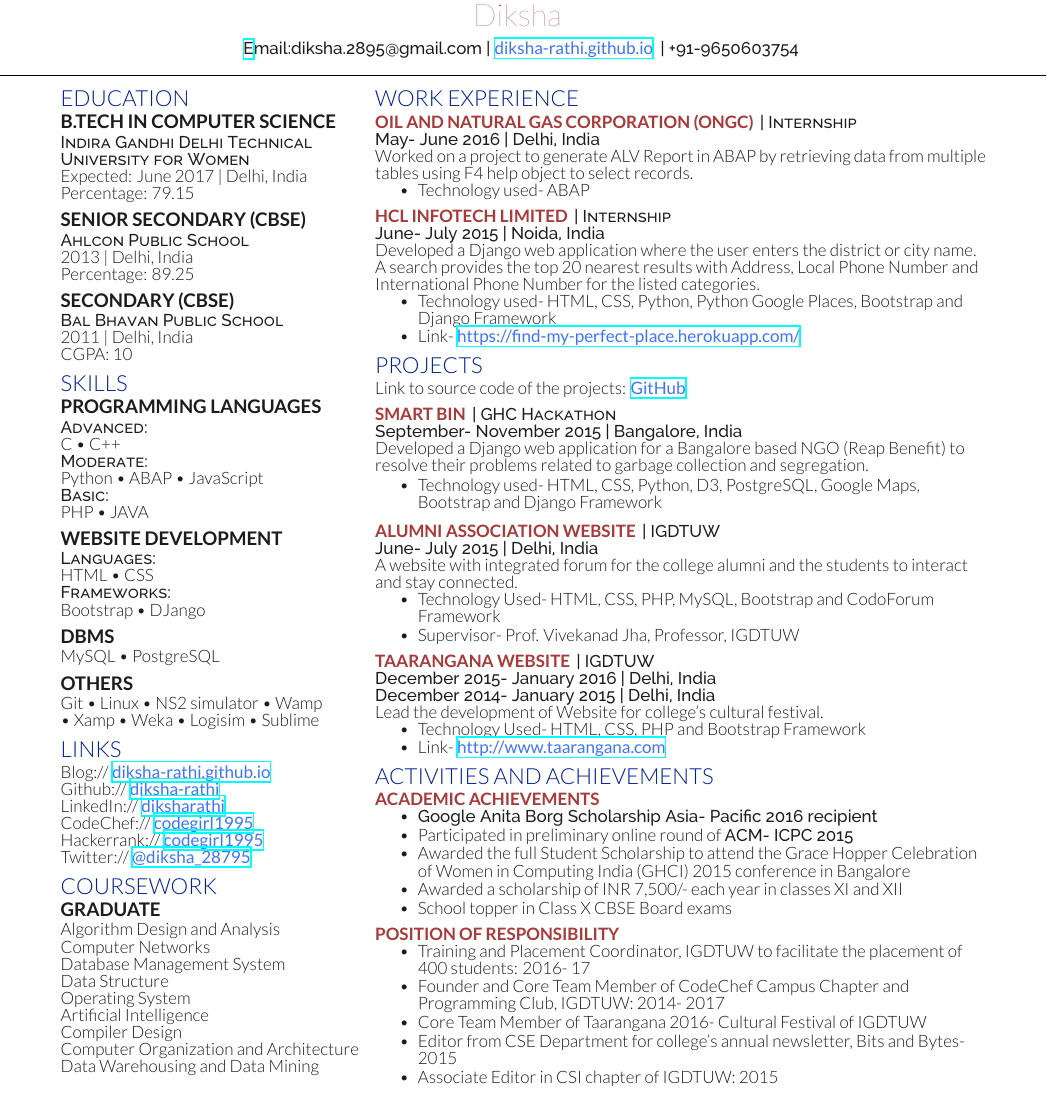
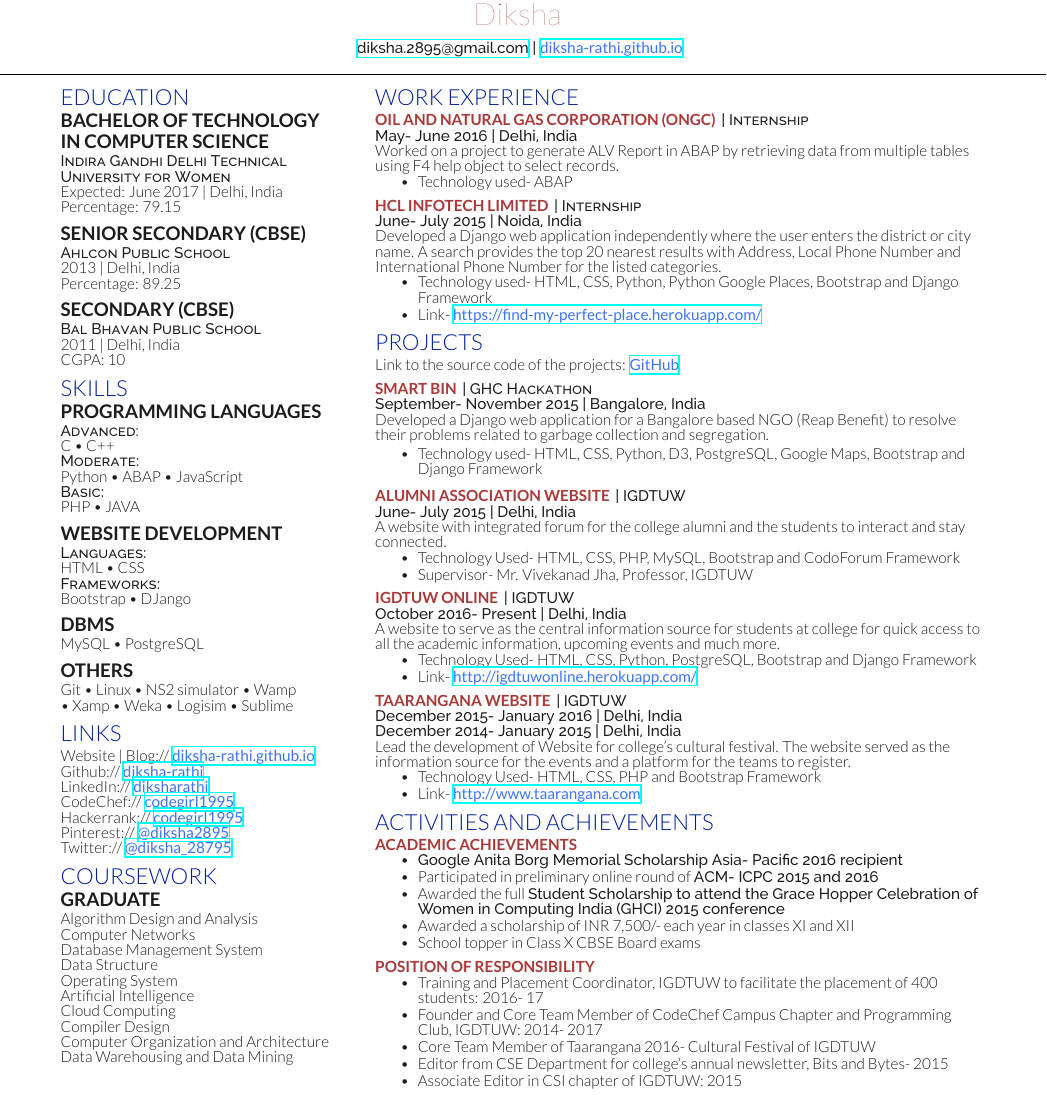
Before and after one commit to Diksha-Rathi/Resume--LaTeX, a LaTeX CV (Template/resume-openfont.tex, which reads Template/resume-openfont.cls): part of the page, cut so that both start at the same text. Compiled offline with XeLaTeX.

Commit message:
monthly update

```diff
--- a/Template/resume-openfont.cls
+++ b/Template/resume-openfont.cls
@@ -36,7 +36,7 @@
 \setlength{\TPVertModule}{1mm}
 \textblockorigin{0mm}{5mm} % start everyth
 \newcommand{\lastupdated}{\begin{textblock}{60}(165,0)
-\color{date}\fontspec[Path = fonts/raleway/]{Raleway-ExtraLight}\fontsize{8pt}{10pt}\selectfont
+\color{date}\fontspec[Path = fonts/raleway/]{Raleway-ExtraLight}\fontsize{8pt}{9pt}\selectfont
 Last Updated on
 \today
 \end{textblock}}
@@ -50,7 +50,7 @@
 		\fontspec[Path = fonts/lato/]{Lato-Lig}\selectfont #2
 	} \\
 	\vspace{5pt}
-	\centering{ \color{primary}\fontspec[Path = fonts/raleway/]{Raleway-Medium}\fontsize{10pt}{10pt}\selectfont #3}
+	\centering{ \color{primary}\fontspec[Path = fonts/raleway/]{Raleway-Medium}\fontsize{9pt}{9pt}\selectfont #3}
 	\noindent\makebox[\linewidth]{\rule{\paperwidth}{0.4pt}}
 	\vspace{-15pt}
 }
@@ -66,16 +66,16 @@
 \titlespacing{\subsection}{0pt}{\parskip}{-\parskip}
 \titlespacing{\subsubsection}{0pt}{\parskip}{-\parskip}
 \newcommand{\runsubsection}[1]{\color{subheadings}
-\fontspec[Path = fonts/lato/]{Lato-Bol}\fontsize{10pt}{10pt}\selectfont\bfseries\uppercase {#1} \normalfont}
+\fontspec[Path = fonts/lato/]{Lato-Bol}\fontsize{9pt}{9pt}\selectfont\bfseries\uppercase {#1} \normalfont}
 
 % Descriptors command
-\newcommand{\descript}[1]{\color{primary}\raggedright\scshape\fontspec[Path = fonts/raleway/]{Raleway-Medium}\fontsize{10pt}{10pt}\selectfont {#1 \\} \normalfont}
+\newcommand{\descript}[1]{\color{primary}\raggedright\scshape\fontspec[Path = fonts/raleway/]{Raleway-Medium}\fontsize{9pt}{9pt}\selectfont {#1 \\} \normalfont}
 
 % Location command
-\newcommand{\location}[1]{\color{primary}\raggedright\fontspec[Path = fonts/raleway/]{Raleway-Medium}\fontsize{10pt}{10pt}\selectfont {#1\\} \normalfont}
+\newcommand{\location}[1]{\color{primary}\raggedright\fontspec[Path = fonts/raleway/]{Raleway-Medium}\fontsize{9pt}{9pt}\selectfont {#1\\} \normalfont}
 
 % Section seperators command
 \newcommand{\sectionsep}[0]{\vspace{5pt}}
 
 % Bullet Lists with fewer gaps command
-\newenvironment{tightemize}{\vspace{-\topsep}\begin{itemize}\itemsep1pt \parskip0pt \fontsize{10pt}{10pt} \parsep0pt}{\end{itemize}\vspace{-\topsep}}
+\newenvironment{tightemize}{\vspace{-\topsep}\begin{itemize}\itemsep1pt \parskip0pt \fontsize{9pt}{9pt} \parsep0pt}{\end{itemize}\vspace{-\topsep}}
--- a/Template/resume-openfont.tex
+++ b/Template/resume-openfont.tex
@@ -18,7 +18,7 @@
 
 
 \namesection{Diksha}{}{
-\href{mailto:diksha.2895@gmail.com}Email:{diksha.2895@gmail.com} | \href{https://diksha-rathi.github.io}{\custombold{diksha-rathi.github.io}} | +91-9650603754
+\href{mailto:diksha.2895@gmail.com}{diksha.2895@gmail.com} | \href{https://diksha-rathi.github.io}{\custombold{diksha-rathi.github.io}}
 }
 
 %%%%%%%%%%%%%%%%%%%%%%%%%%%%%%%%%%%%%%
@@ -35,7 +35,7 @@
 
 \section{Education}
 
-\subsection{B.Tech in Computer Science}
+\subsection{Bachelor of Technology} \subsection{in Computer Science}
 \descript{Indira Gandhi Delhi Technical University for Women}
 Expected: June 2017 | Delhi, India \\ Percentage: 79.15
 \sectionsep
@@ -82,11 +82,12 @@
 %%%%%%%%%%%%%%%%%%%%%%%%%%%%%%%%%%%%%%
 
 \section{Links}
-Blog:// \href{https://diksha-rathi.github.io}{\custombold{diksha-rathi.github.io}} \\
+Website | Blog:// \href{https://diksha-rathi.github.io}{\custombold{diksha-rathi.github.io}} \\
 Github:// \href{https://github.com/Diksha-Rathi}{\custombold{diksha-rathi}} \\
 LinkedIn://  \href{https://www.linkedin.com/in/diksharathi}{\custombold{diksharathi}} \\
 CodeChef://  \href{https://www.codechef.com/users/codegirl1995}{\custombold{codegirl1995}} \\
 Hackerrank://  \href{https://www.hackerrank.com/codegirl1995}{\custombold{codegirl1995}} \\
+Pinterest:// \href{https://in.pinterest.com/diksha2895/}{\custombold{@diksha2895}} \\
 Twitter://  \href{https://twitter.com/diksha_28795}{\custombold{@diksha\textunderscore28795}} \\
 \sectionsep
 
@@ -102,6 +103,7 @@
 Data Structure \\
 Operating System \\
 Artificial Intelligence \\
+Cloud Computing \\
 Compiler Design \\
 Computer Organization and Architecture \\
 Data Warehousing and Data Mining
@@ -136,7 +138,7 @@
 \runsubsection{HCL Infotech Limited}
 \descript{| Internship }
 \location{June- July 2015 | Noida, India}
-Developed a Django web application where the user enters the district or city name. A search provides the top 20 nearest results with Address, Local Phone Number and International Phone Number for the listed categories.
+Developed a Django web application independently where the user enters the district or city name. A search provides the top 20 nearest results with Address, Local Phone Number and International Phone Number for the listed categories.
 \begin{tightemize}
 \item Technology used- HTML, CSS, Python, Python Google Places, Bootstrap and Django Framework
 \item Link- \href{https://find-my-perfect-place.herokuapp.com/}{\custombold{https://find-my-perfect-place.herokuapp.com/}}
@@ -150,7 +152,7 @@
 
 \section{Projects}
 
-Link to source code of the projects: \href{https://github.com/Diksha-Rathi}{\custombold{GitHub}} \sectionsep
+Link to the source code of the projects: \href{https://github.com/Diksha-Rathi}{\custombold{GitHub}} \sectionsep
 
 \runsubsection{Smart Bin}
 \descript{| GHC Hackathon}
@@ -167,7 +169,18 @@
 A website with integrated forum for the college alumni and the students to interact and stay connected.
 \begin{tightemize}
 \item Technology Used- HTML, CSS, PHP, MySQL, Bootstrap and CodoForum Framework
-\item Supervisor- Prof. Vivekanad Jha, Professor, IGDTUW
+\item Supervisor- Mr. Vivekanad Jha, Professor, IGDTUW
+\end{tightemize}
+\sectionsep
+
+\runsubsection{IGDTUW Online}
+\descript{| IGDTUW}
+\location{October 2016- Present | Delhi, India}
+A website to serve as the central information source for students at college for quick access to all the academic information, upcoming events and much more.
+\begin{tightemize}
+\item Technology Used- HTML, CSS, Python, PostgreSQL, Bootstrap and Django
+Framework
+\item Link- \href{http://igdtuwonline.herokuapp.com/}{\custombold{http://igdtuwonline.herokuapp.com/}}
 \end{tightemize}
 \sectionsep
 
@@ -175,7 +188,7 @@
 \descript{| IGDTUW}
 \location{December 2015- January 2016 | Delhi, India}
 \location{December 2014- January 2015 | Delhi, India}
-Lead the development of Website for college’s cultural festival.
+Lead the development of Website for college’s cultural festival. The website served as the information source for the events and a platform for the teams to register.
 \begin{tightemize}
 \item Technology Used- HTML, CSS, PHP and Bootstrap Framework
 \item Link- \href{http://www.taarangana.com/}{\custombold{http://www.taarangana.com}}
@@ -191,9 +204,9 @@
 
 \runsubsection{ACADEMIC ACHIEVEMENTS}
 \begin{tightemize}
-\item \location{Google Anita Borg Scholarship Asia- Pacific 2016 recipient}
-\item Participated in preliminary online round of \location{ACM- ICPC 2015}
-\item Awarded the full Student Scholarship to attend the Grace Hopper Celebration of Women in Computing India (GHCI) 2015 conference in Bangalore
+\item \location{Google Anita Borg Memorial Scholarship Asia- Pacific 2016 recipient}
+\item Participated in preliminary online round of \location{ACM- ICPC 2015 and 2016}
+\item Awarded the full \location{Student Scholarship to attend the Grace Hopper Celebration of Women in Computing India (GHCI) 2015 conference}
 \item Awarded a scholarship of INR 7,500/-  each year in classes XI and XII
 \item School topper in Class X CBSE Board exams
 \end{tightemize}
```
Also changed, not shown: Resume.pdf.
